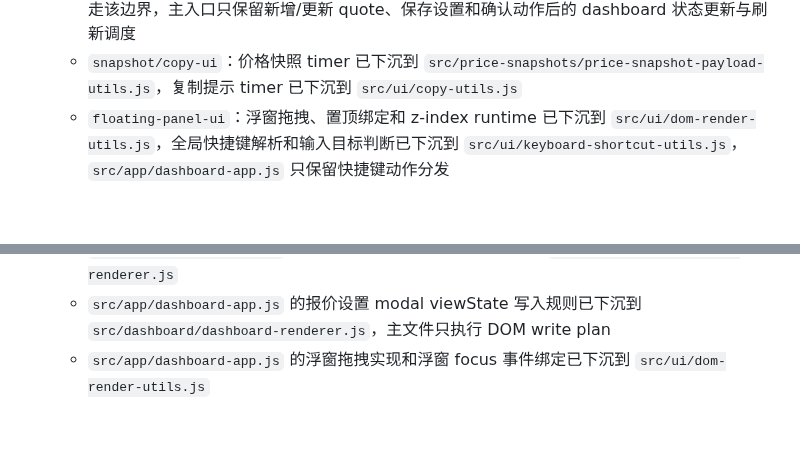
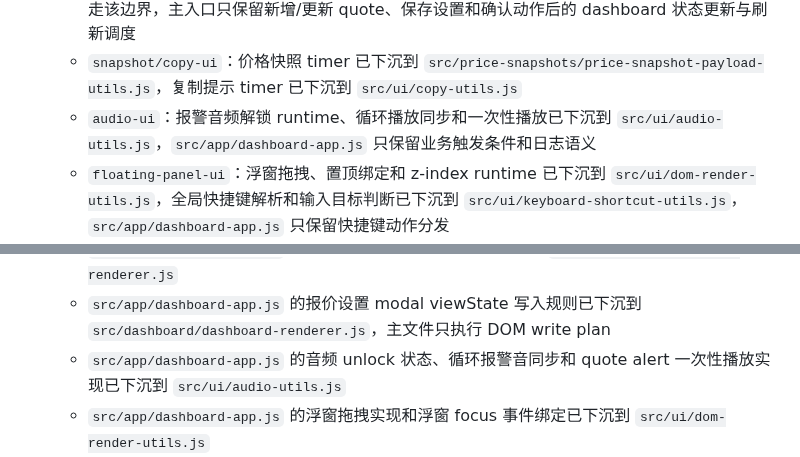
Before and after one commit to xhan/btc-arb-dashboard, a Markdown page: docs/plans/2026-04-16-cpu-and-simplification-todo.md, 2 parts joined by grey strips. GitHub-like rendering; blank space fills up the shorter version.

Commit message:
docs: record alert audio runtime boundary

```diff
--- a/docs/plans/2026-04-16-cpu-and-simplification-todo.md
+++ b/docs/plans/2026-04-16-cpu-and-simplification-todo.md
@@ -144,6 +144,7 @@
   - `dashboard-api-client`：后端配置刷新、看板配置加载、请求通道加载、price snapshot 配置/保存和配置保存请求已下沉到 `src/dashboard/dashboard-api-utils.js`，`src/app/dashboard-app.js` 只负责状态赋值、UI feedback 和后续调度
   - `dashboard-modal-dom`：add quote、add category、confirm 弹窗的 DOM 读写与显示/关闭适配已下沉到 `src/dashboard/dashboard-modal-utils.js`，quote settings 弹窗和全局 settings interval 的 DOM 读写适配也已下沉，dashboard modal 的通用 show/hide 也统一走该边界，主入口只保留新增/更新 quote、保存设置和确认动作后的 dashboard 状态更新与刷新调度
   - `snapshot/copy-ui`：价格快照 timer 已下沉到 `src/price-snapshots/price-snapshot-payload-utils.js`，复制提示 timer 已下沉到 `src/ui/copy-utils.js`
+  - `audio-ui`：报警音频解锁 runtime、循环播放同步和一次性播放已下沉到 `src/ui/audio-utils.js`，`src/app/dashboard-app.js` 只保留业务触发条件和日志语义
   - `floating-panel-ui`：浮窗拖拽、置顶绑定和 z-index runtime 已下沉到 `src/ui/dom-render-utils.js`，全局快捷键解析和输入目标判断已下沉到 `src/ui/keyboard-shortcut-utils.js`，`src/app/dashboard-app.js` 只保留快捷键动作分发
   - `file-layout`：在模块边界稳定后，把根目录里按职责增长的 utils/runtime/renderer/provider 文件迁入明确目录，例如 `src/quote/`、`src/arb/`、`src/path-alerts/`、`src/dashboard/`、`src/shared/`，并保留必要的兼容入口，避免一次性移动导致 review 噪声和路径风险
     - 已启动第一步：套利核心路径算法、套利详情工具、详情刷新 runtime、套利面板渲染器、套利面板 layout/runtime/cache 工具、规则快照、循环起点优先级、资产等价规则、fixed/special 套利工具、watchlist 配置及解析工具迁入 `src/arb/`，后续同类 arb 模块可按这个模式继续迁移
@@ -230,6 +231,7 @@
   - `src/app/dashboard-app.js` 的报价设置表单读取已下沉到 `src/dashboard/dashboard-renderer.js`，主文件只提供 DOM read adapter
   - `src/app/dashboard-app.js` 的确认弹窗 click 动作解析已下沉到 `src/dashboard/dashboard-renderer.js`
   - `src/app/dashboard-app.js` 的报价设置 modal viewState 写入规则已下沉到 `src/dashboard/dashboard-renderer.js`，主文件只执行 DOM write plan
+  - `src/app/dashboard-app.js` 的音频 unlock 状态、循环报警音同步和 quote alert 一次性播放实现已下沉到 `src/ui/audio-utils.js`
   - `src/app/dashboard-app.js` 的浮窗拖拽实现和浮窗 focus 事件绑定已下沉到 `src/ui/dom-render-utils.js`
   - `src/app/dashboard-app.js` 的浮窗 z-index 计数和默认 z-index 写入已下沉到 `src/ui/dom-render-utils.js` 的 `createFloatingPanelZIndexRuntime()`
   - `src/app/dashboard-app.js` 的主题 metadata、循环顺序和主题写入计划已下沉到 `src/ui/theme-utils.js`
```
